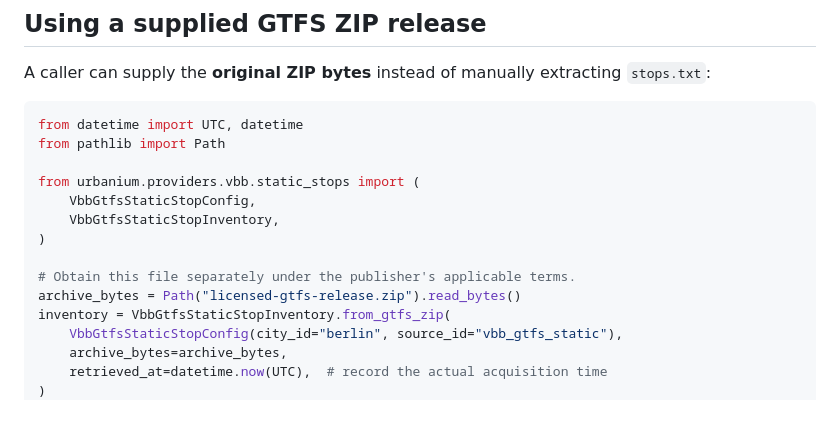
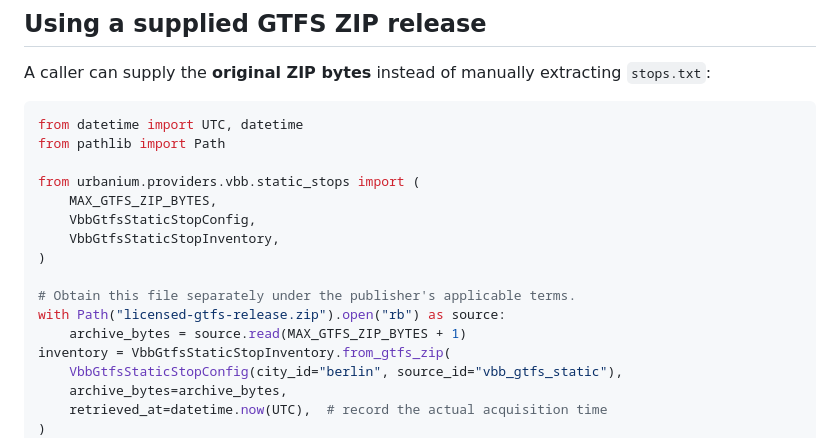
Before and after one commit to nfloser/urbanium, a Markdown page: docs/providers/vbb-static-stop-points.md, the part around the change. Drawn GitHub-style; blank space fills up the shorter version.

Commit message:
Bound the documented local GTFS archive read

```diff
--- a/docs/providers/vbb-static-stop-points.md
+++ b/docs/providers/vbb-static-stop-points.md
@@ -58,12 +58,14 @@ from datetime import UTC, datetime
 from pathlib import Path
 
 from urbanium.providers.vbb.static_stops import (
+    MAX_GTFS_ZIP_BYTES,
     VbbGtfsStaticStopConfig,
     VbbGtfsStaticStopInventory,
 )
 
 # Obtain this file separately under the publisher's applicable terms.
-archive_bytes = Path("licensed-gtfs-release.zip").read_bytes()
+with Path("licensed-gtfs-release.zip").open("rb") as source:
+    archive_bytes = source.read(MAX_GTFS_ZIP_BYTES + 1)
 inventory = VbbGtfsStaticStopInventory.from_gtfs_zip(
     VbbGtfsStaticStopConfig(city_id="berlin", source_id="vbb_gtfs_static"),
     archive_bytes=archive_bytes,
```
